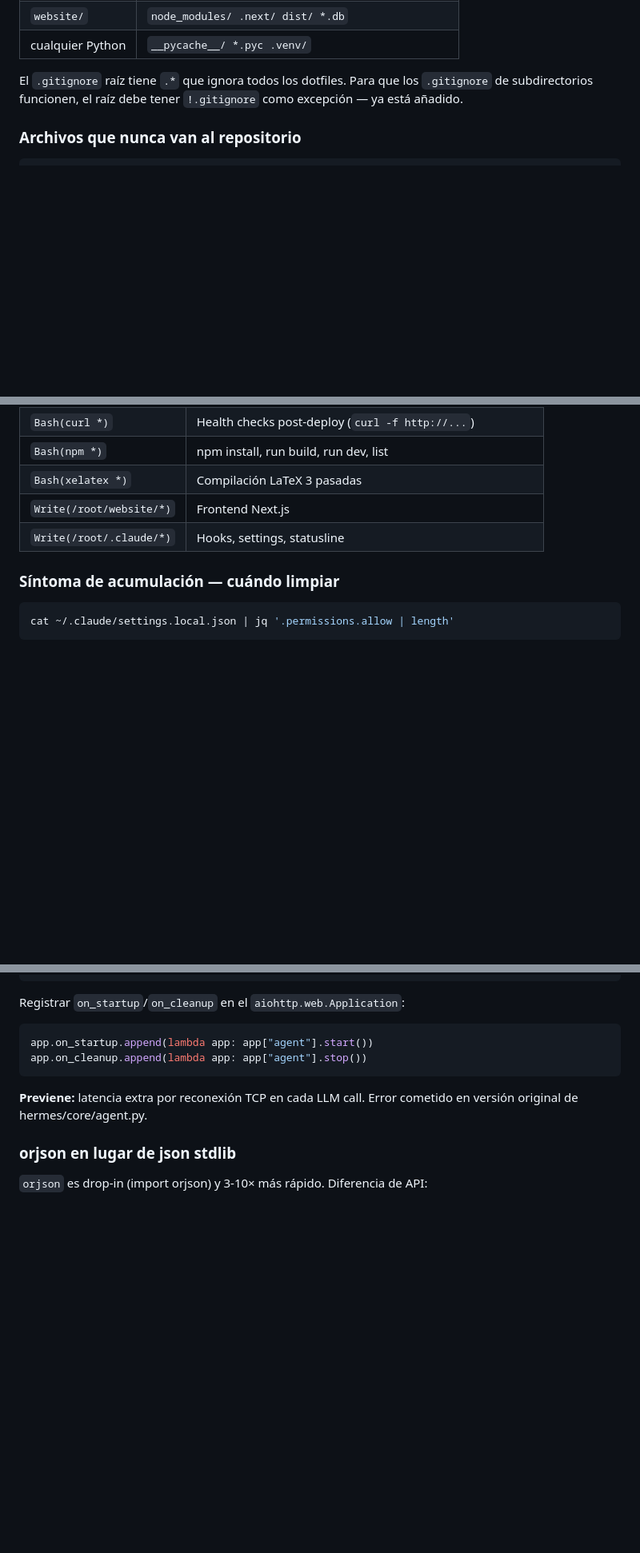
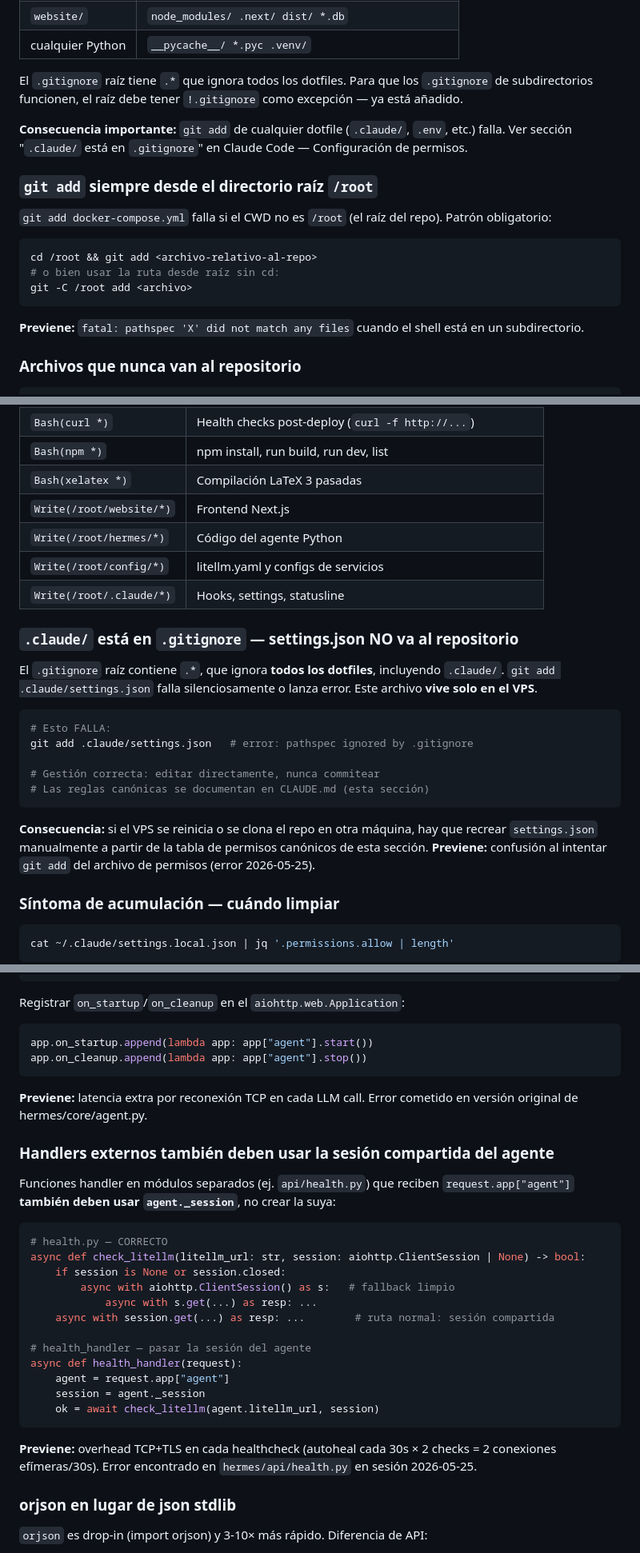
Before and after one commit to erikjosehrnndz-crypto/hermes-stack, a Markdown page: CLAUDE.md, 3 parts joined by grey strips. Shown at 80% size. GitHub-like rendering; blank space fills up the shorter version.

Commit message:
docs: /gg sesión 2026-05-25 — health.py session sharing, amssymb, gitignore settings, git add raíz
Reglas añadidas:
1. Handlers externos (health.py) deben usar agent._session, no crear ClientSession propia
2. \checkmark requiere \usepackage{amssymb} en XeLaTeX
3. .claude/ está en .gitignore raíz — settings.json no se puede commitear, vive solo en VPS
4. git add siempre desde /root (el raíz del repo)
5. Actualizada tabla de permisos canónicos con Write(/root/hermes/*) y Write(/root/config/*)

Co-Authored-By: Claude Sonnet 4.6 <noreply@anthropic.com>

````diff
--- a/CLAUDE.md
+++ b/CLAUDE.md
@@ -48,6 +48,20 @@ Antes de hacer `git add <dir>/`, hacer `ls -la <dir>` e identificar artefactos.
 | cualquier Python | `__pycache__/ *.pyc .venv/` |
 
 El `.gitignore` raíz tiene `.*` que ignora todos los dotfiles. Para que los `.gitignore` de subdirectorios funcionen, el raíz debe tener `!.gitignore` como excepción — ya está añadido.
+
+**Consecuencia importante:** `git add` de cualquier dotfile (`.claude/`, `.env`, etc.) falla. Ver sección "`.claude/` está en `.gitignore`" en Claude Code — Configuración de permisos.
+
+### `git add` siempre desde el directorio raíz `/root`
+
+`git add docker-compose.yml` falla si el CWD no es `/root` (el raíz del repo). Patrón obligatorio:
+
+```bash
+cd /root && git add <archivo-relativo-al-repo>
+# o bien usar la ruta desde raíz sin cd:
+git -C /root add <archivo>
+```
+
+**Previene:** `fatal: pathspec 'X' did not match any files` cuando el shell está en un subdirectorio.
 
 ### Archivos que nunca van al repositorio
 
@@ -466,7 +490,25 @@ Las siguientes reglas en `settings.json` cubren el workflow completo:
 | `Bash(npm *)` | npm install, run build, run dev, list |
 | `Bash(xelatex *)` | Compilación LaTeX 3 pasadas |
 | `Write(/root/website/*)` | Frontend Next.js |
+| `Write(/root/hermes/*)` | Código del agente Python |
+| `Write(/root/config/*)` | litellm.yaml y configs de servicios |
 | `Write(/root/.claude/*)` | Hooks, settings, statusline |
+
+### `.claude/` está en `.gitignore` — settings.json NO va al repositorio
+
+El `.gitignore` raíz contiene `.*`, que ignora **todos los dotfiles**, incluyendo `.claude/`.
+`git add .claude/settings.json` falla silenciosamente o lanza error. Este archivo **vive solo en el VPS**.
+
+```bash
+# Esto FALLA:
+git add .claude/settings.json   # error: pathspec ignored by .gitignore
+
+# Gestión correcta: editar directamente, nunca commitear
+# Las reglas canónicas se documentan en CLAUDE.md (esta sección)
+```
+
+**Consecuencia:** si el VPS se reinicia o se clona el repo en otra máquina, hay que recrear `settings.json` manualmente a partir de la tabla de permisos canónicos de esta sección.
+**Previene:** confusión al intentar `git add` del archivo de permisos (error 2026-05-25).
 
 ### Síntoma de acumulación — cuándo limpiar
 
@@ -676,6 +718,27 @@ app.on_cleanup.append(lambda app: app["agent"].stop())
 ```
 **Previene:** latencia extra por reconexión TCP en cada LLM call. Error cometido en versión original de hermes/core/agent.py.
 
+### Handlers externos también deben usar la sesión compartida del agente
+
+Funciones handler en módulos separados (ej. `api/health.py`) que reciben `request.app["agent"]` **también deben usar `agent._session`**, no crear la suya:
+
+```python
+# health.py — CORRECTO
+async def check_litellm(litellm_url: str, session: aiohttp.ClientSession | None) -> bool:
+    if session is None or session.closed:
+        async with aiohttp.ClientSession() as s:   # fallback limpio
+            async with s.get(...) as resp: ...
+    async with session.get(...) as resp: ...        # ruta normal: sesión compartida
+
+# health_handler — pasar la sesión del agente
+async def health_handler(request):
+    agent = request.app["agent"]
+    session = agent._session
+    ok = await check_litellm(agent.litellm_url, session)
+```
+
+**Previene:** overhead TCP+TLS en cada healthcheck (autoheal cada 30s × 2 checks = 2 conexiones efímeras/30s). Error encontrado en `hermes/api/health.py` en sesión 2026-05-25.
+
 ### orjson en lugar de json stdlib
 
 `orjson` es drop-in (import orjson) y 3-10× más rápido. Diferencia de API:
````
Also changed, not shown: other parts of CLAUDE.md (+10 -0 lines).
